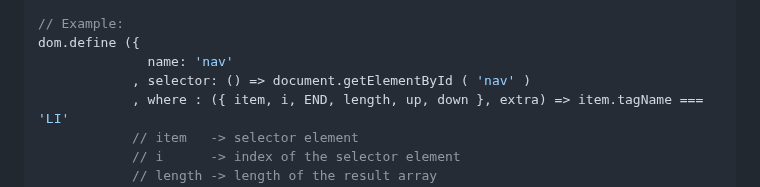
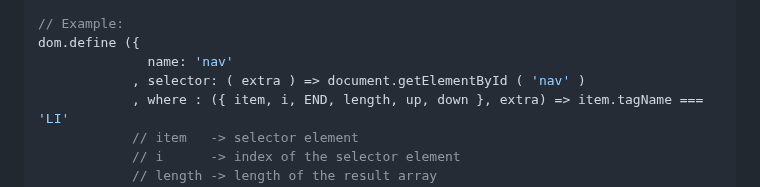
Before and after one commit to PeterNaydenov/dom-selector, a Markdown page: README.md, the part around the change. GitHub-like rendering.

```diff
--- a/README.md
+++ b/README.md
@@ -64,7 +64,7 @@ for ( let item of dom.use ( 'li' )) {
 // Example:
 dom.define ({
               name: 'nav'
-            , selector: () => document.getElementById ( 'nav' )
+            , selector: ( extra ) => document.getElementById ( 'nav' )
             , where : ({ item, i, END, length, up, down }, extra) => item.tagName === 'LI'
             // item   -> selector element
             // i      -> index of the selector element
```
